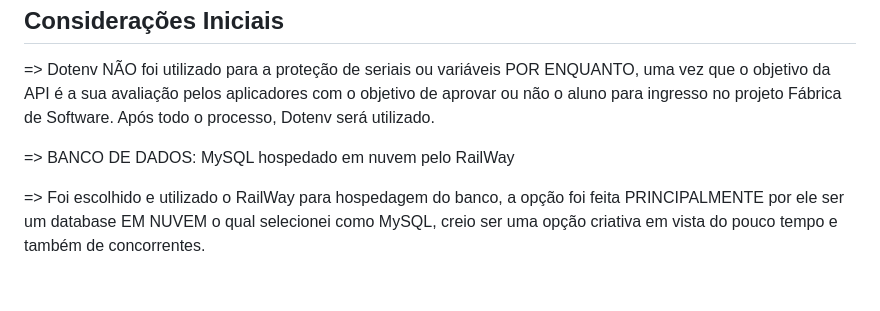
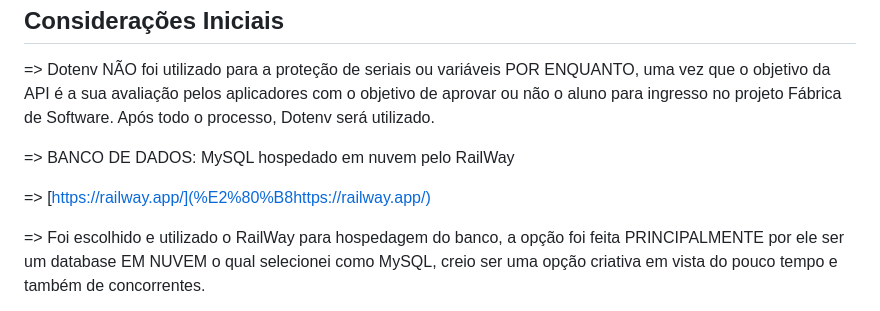
Before and after one commit to marciodelfinooliveira/API-Escolar-com-Rest-Framework, a Markdown page: README.md, the part around the change. Drawn GitHub-style; blank space fills up the shorter version.

Commit message:
"VERSÃO: 1.0.5" | README: 1.0.5

```diff
--- a/README.md
+++ b/README.md
@@ -5,6 +5,8 @@
 => Dotenv NÃO foi utilizado para a proteção de seriais ou variáveis POR ENQUANTO, uma vez que o objetivo da API é a sua avaliação pelos aplicadores com o objetivo de aprovar ou não o aluno para ingresso no projeto Fábrica de Software. Após todo o processo, Dotenv será utilizado.
 
 => BANCO DE DADOS: MySQL hospedado em nuvem pelo RailWay
+
+=> [https://railway.app/](%E2%80%B8https://railway.app/)
 
 => Foi escolhido e utilizado o RailWay para hospedagem do banco, a opção foi feita PRINCIPALMENTE por ele ser um database EM NUVEM o qual selecionei como MySQL, creio ser uma opção criativa em vista do pouco tempo e também de concorrentes.
 
```
